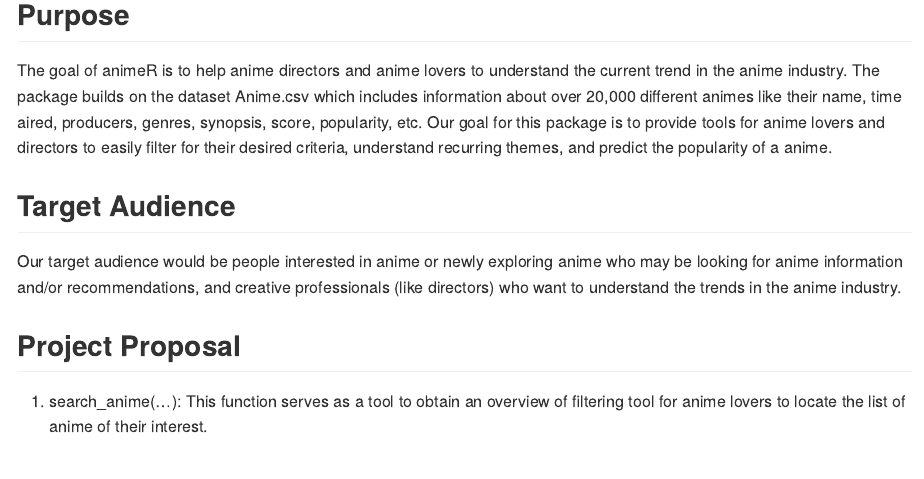
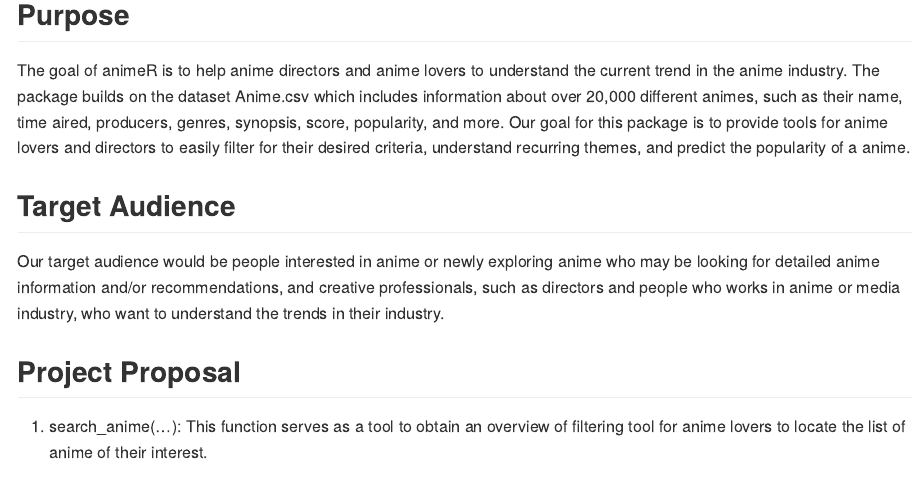
Before and after one commit to Charavee/animeR, an R Markdown document (README.Rmd): the page in a window 1100 px wide, from 120 px down. Rendered offline with R 4.5, knitr and Pandoc, with nearby package versions; badge pictures from the web are left out.

Commit message:
slightly changed the wording in purpose and target audience section

```diff
--- a/README.Rmd
+++ b/README.Rmd
@@ -22,11 +22,11 @@ knitr::opts_chunk$set(
 
 ## Purpose
 
-The goal of animeR is to help anime directors and anime lovers to understand the current trend in the anime industry. The package builds on the dataset Anime.csv which includes information about over 20,000 different animes like their name, time aired, producers, genres, synopsis, score, popularity, etc. Our goal for this package is to provide tools for anime lovers and directors to easily filter for their desired criteria, understand recurring themes, and predict the popularity of a anime.
+The goal of animeR is to help anime directors and anime lovers to understand the current trend in the anime industry. The package builds on the dataset Anime.csv which includes information about over 20,000 different animes, such as their name, time aired, producers, genres, synopsis, score, popularity, and more. Our goal for this package is to provide tools for anime lovers and directors to easily filter for their desired criteria, understand recurring themes, and predict the popularity of a anime.
 
 ## Target Audience
 
-Our target audience would be people interested in anime or newly exploring anime who may be looking for anime information and/or recommendations, and creative professionals (like directors) who want to understand the trends in the anime industry.
+Our target audience would be people interested in anime or newly exploring anime who may be looking for detailed anime information and/or recommendations, and creative professionals, such as directors and people who works in anime or media industry, who want to understand the trends in their industry.
 
 ## Project Proposal
 
```
